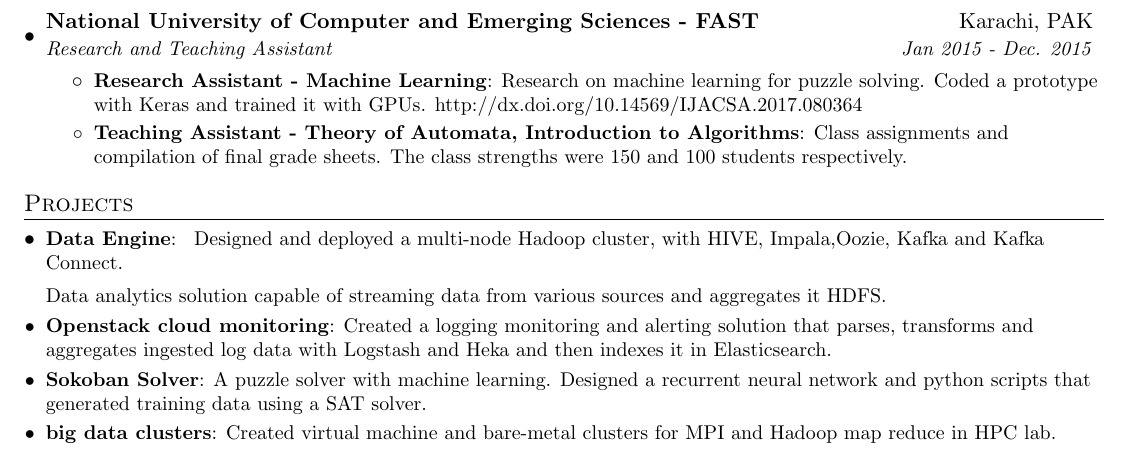
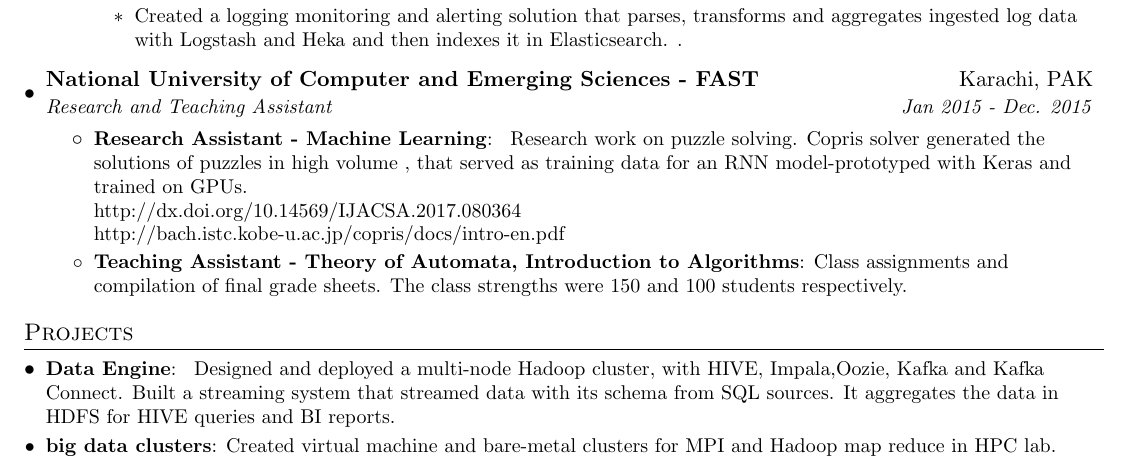
Before and after one commit to shafaqehtesham/resume, a LaTeX CV (muhammad_saqib_resume.tex): part of the page, cut so that both start at the same text. Compiled offline with pdfLaTeX.

Commit message:
research

```diff
--- a/muhammad_saqib_resume.tex
+++ b/muhammad_saqib_resume.tex
@@ -137,6 +137,8 @@
 {
 \begin{itemize}
 \item{A logs and metrics monitoring system for Openstack cloud. It works in a distributed mode: collects, parses and aggregates  system metrics and log data from all your Openstack cloud. It provides a single dashboard for a comprehensive overview of the health of all your openstack nodes, services and roles.}
+\item{Created a logging monitoring and alerting solution that parses, transforms and aggregates ingested log data with Logstash and Heka and then indexes it in Elasticsearch.
+}.
 \end{itemize}
 }
 \resumeItemListEnd
@@ -148,7 +150,10 @@
 {Research and Teaching Assistant}{Jan 2015 - Dec. 2015}
 \resumeItemListStart
 \resumeItem{Research Assistant - Machine Learning}
-{Research on machine learning for puzzle solving. Coded a prototype with Keras and trained it with GPUs. http://dx.doi.org/10.14569/IJACSA.2017.080364 }
+{
+{Research work on puzzle solving. Copris solver generated the solutions of puzzles in high volume , that served as training data for an RNN model-prototyped with Keras and trained on GPUs.}
+{\\ \href{http://dx.doi.org/10.14569/IJACSA.2017.080364}{http://dx.doi.org/10.14569/IJACSA.2017.080364} \\ \href{http://bach.istc.kobe-u.ac.jp/copris/docs/intro-en.pdf}{http://bach.istc.kobe-u.ac.jp/copris/docs/intro-en.pdf} }
+}
 \resumeItem{Teaching Assistant - Theory of Automata, Introduction to Algorithms}
 {Class assignments and compilation of final grade sheets. The class strengths were 150 and 100 students respectively.}
 \resumeItemListEnd
@@ -161,13 +166,8 @@
 \resumeSubItem{Data Engine}
 {
 Designed and deployed a multi-node Hadoop cluster, with HIVE, Impala,Oozie, Kafka and Kafka Connect.
-
-Data analytics solution capable of streaming data from various sources and aggregates it HDFS.}
-\resumeSubItem{Openstack cloud monitoring}
-{Created a logging monitoring and alerting solution that parses, transforms and aggregates ingested log data with Logstash and Heka and then indexes it in Elasticsearch.
-}
-\resumeSubItem{Sokoban Solver}
-{A puzzle solver with machine learning. Designed a recurrent neural network and python scripts that generated training data using a SAT solver.
+Built a streaming system that streamed data with its schema from SQL sources.
+It aggregates the data in HDFS for HIVE queries and BI reports.
 }
 \resumeSubItem{big data clusters}
 {Created virtual machine and bare-metal clusters for MPI and Hadoop map reduce in HPC lab.}
```
Also changed, not shown: muhammad_saqib_resume.pdf.
